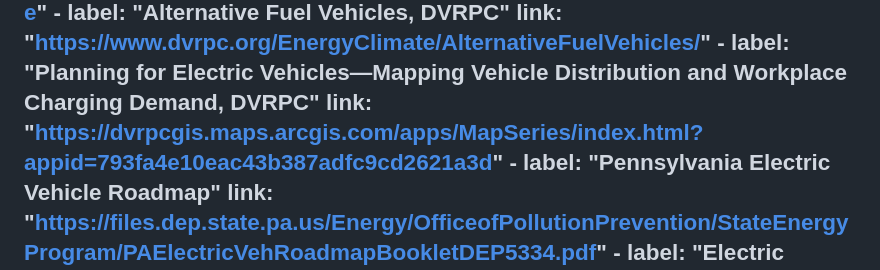
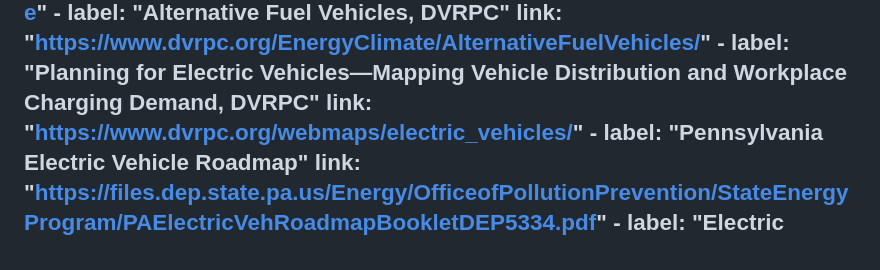
Before and after one commit to dvrpc/MIT-2.0, a Markdown page: src/markdown-pages/ElectricVehicles.md, the part around the change. Rendered like a GitHub page.

Commit message:
updated ev webmap

```diff
--- a/src/markdown-pages/ElectricVehicles.md
+++ b/src/markdown-pages/ElectricVehicles.md
@@ -15,7 +15,7 @@
     - label: "Alternative Fuel Vehicles, DVRPC"
       link: "https://www.dvrpc.org/EnergyClimate/AlternativeFuelVehicles/"
     - label: "Planning for Electric Vehicles—Mapping Vehicle Distribution and Workplace Charging Demand, DVRPC"
-      link: "https://dvrpcgis.maps.arcgis.com/apps/MapSeries/index.html?appid=793fa4e10eac43b387adfc9cd2621a3d"
+      link: "https://www.dvrpc.org/webmaps/electric_vehicles/"
     - label: "Pennsylvania Electric Vehicle Roadmap"
       link: "https://files.dep.state.pa.us/Energy/OfficeofPollutionPrevention/StateEnergyProgram/PAElectricVehRoadmapBookletDEP5334.pdf"
     - label: "Electric Vehicle Incentive Programs, New Jersey’s Clean Energy Program"
```
